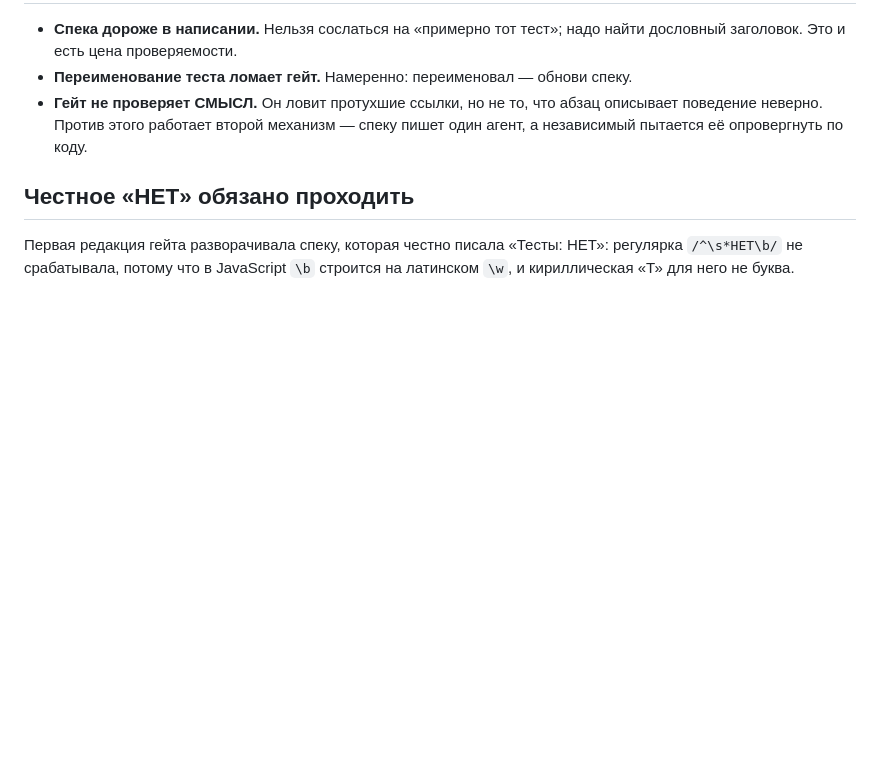
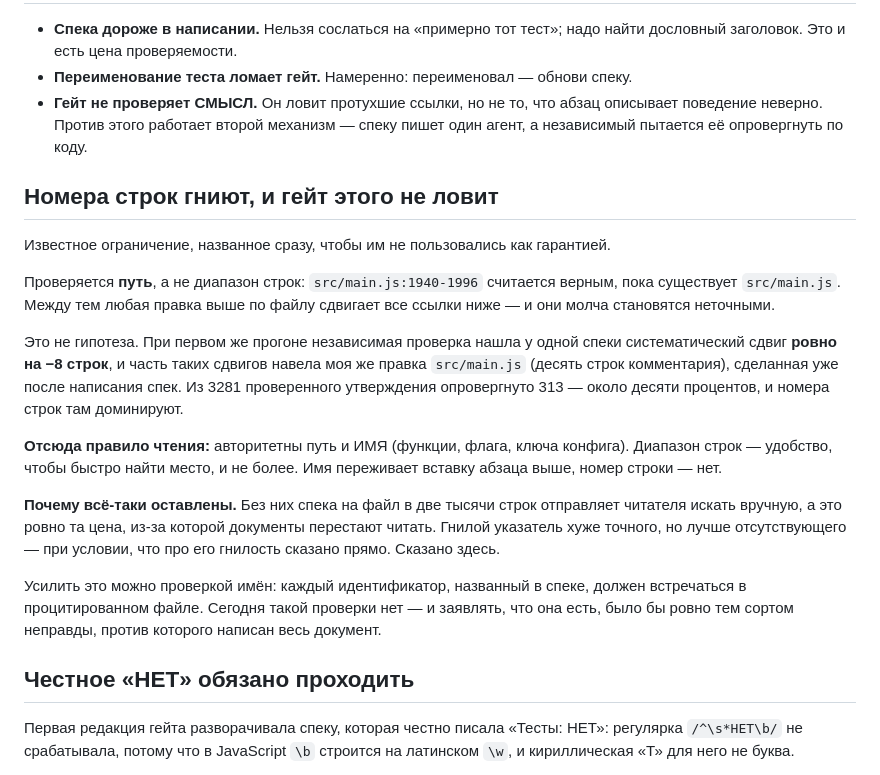
Before and after one commit to JHamidun/hamidun-installer, a Markdown page: docs/adr/008-machine-checked-specs.md, the part around the change. Rendered like a GitHub page; blank space fills up the shorter version.

Commit message:
docs(adr-008): названо ограничение — номера строк гниют, и гейт этого не ловит
Проверяется путь, а не диапазон: src/main.js:1940-1996 считается верным, пока
существует src/main.js. Любая правка выше по файлу сдвигает все ссылки ниже, и
они молча становятся неточными.

Не гипотеза: независимая проверка спек нашла систематический сдвиг ровно на −8
строк, и часть таких сдвигов навела моя же правка src/main.js, сделанная уже
после написания спек. Из 3281 проверенного утверждения опровергнуто 313 — около
десяти процентов, номера строк там доминируют.

Правило чтения: авторитетны путь и ИМЯ (функции, флага, ключа). Диапазон строк —
удобство найти место. Имя переживает вставку абзаца выше, номер строки нет.

Оставлены сознательно: без них спека на файл в две тысячи строк отправляет искать
вручную, а это цена, из-за которой документы перестают читать. Гнилой указатель
хуже точного, но лучше отсутствующего — при условии, что про гнилость сказано.

Заодно названо, чего в гейте НЕТ: проверки имён. Заявлять её несуществующей было
бы тем самым сортом неправды, против которого документ и написан.

Co-Authored-By: Claude Opus 5 (1M context) <noreply@anthropic.com>

```diff
--- a/docs/adr/008-machine-checked-specs.md
+++ b/docs/adr/008-machine-checked-specs.md
@@ -59,6 +59,33 @@
   описывает поведение неверно. Против этого работает второй механизм — спеку
   пишет один агент, а независимый пытается её опровергнуть по коду.
 
+## Номера строк гниют, и гейт этого не ловит
+
+Известное ограничение, названное сразу, чтобы им не пользовались как гарантией.
+
+Проверяется **путь**, а не диапазон строк: `src/main.js:1940-1996` считается
+верным, пока существует `src/main.js`. Между тем любая правка выше по файлу
+сдвигает все ссылки ниже — и они молча становятся неточными.
+
+Это не гипотеза. При первом же прогоне независимая проверка нашла у одной спеки
+систематический сдвиг **ровно на −8 строк**, и часть таких сдвигов навела моя же
+правка `src/main.js` (десять строк комментария), сделанная уже после написания
+спек. Из 3281 проверенного утверждения опровергнуто 313 — около десяти процентов,
+и номера строк там доминируют.
+
+**Отсюда правило чтения:** авторитетны путь и ИМЯ (функции, флага, ключа
+конфига). Диапазон строк — удобство, чтобы быстро найти место, и не более. Имя
+переживает вставку абзаца выше, номер строки — нет.
+
+**Почему всё-таки оставлены.** Без них спека на файл в две тысячи строк отправляет
+читателя искать вручную, а это ровно та цена, из-за которой документы перестают
+читать. Гнилой указатель хуже точного, но лучше отсутствующего — при условии, что
+про его гнилость сказано прямо. Сказано здесь.
+
+Усилить это можно проверкой имён: каждый идентификатор, названный в спеке, должен
+встречаться в процитированном файле. Сегодня такой проверки нет — и заявлять, что
+она есть, было бы ровно тем сортом неправды, против которого написан весь документ.
+
 ## Честное «НЕТ» обязано проходить
 
 Первая редакция гейта разворачивала спеку, которая честно писала «Тесты: НЕТ»:
```
